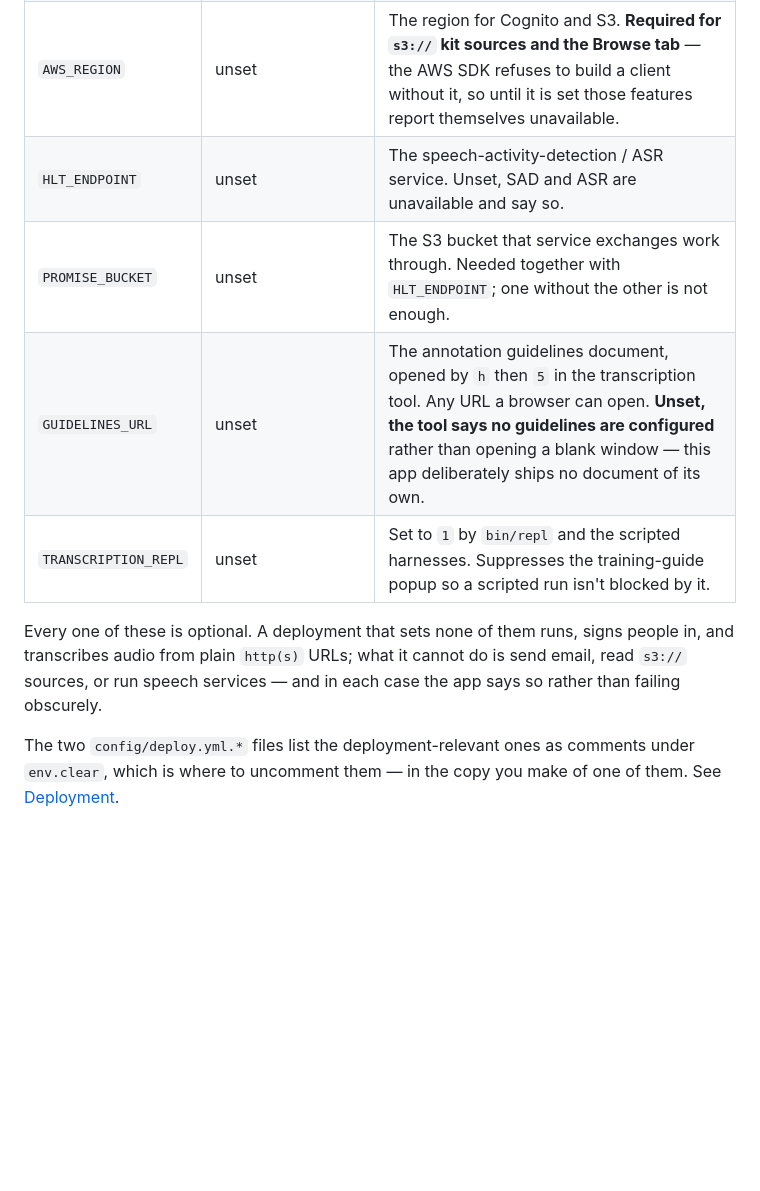
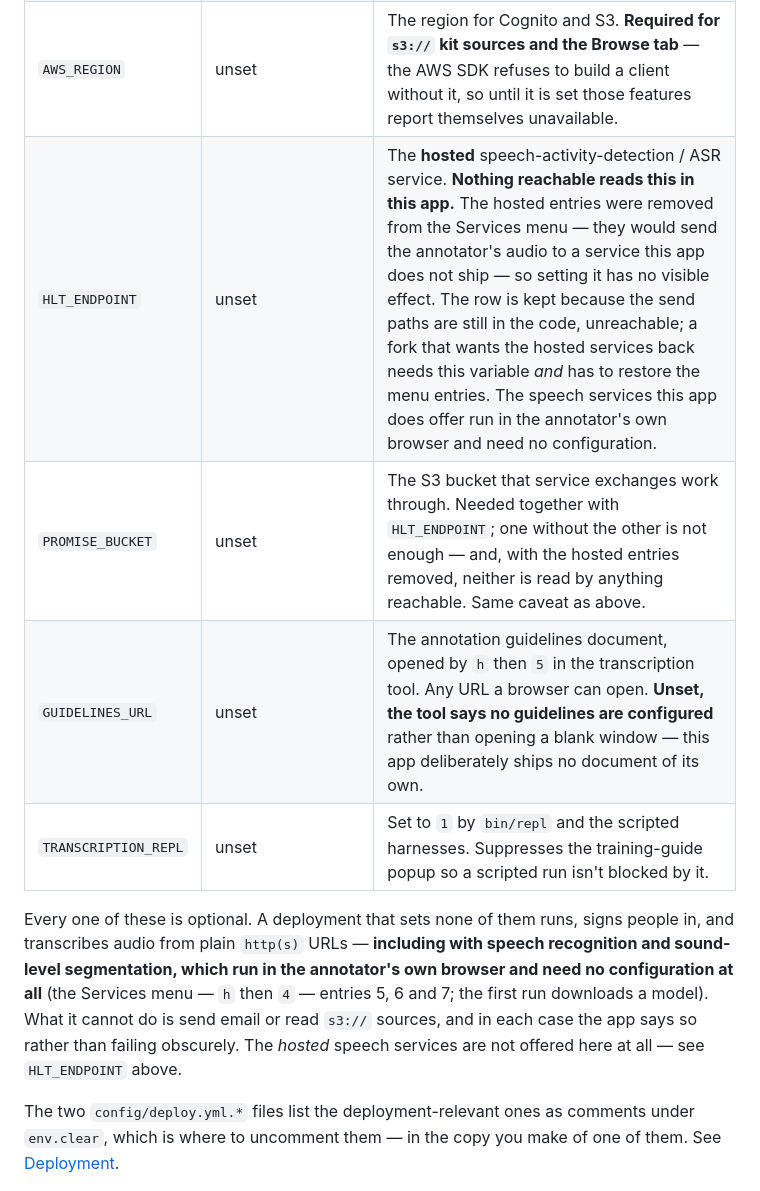
Before and after one commit to Linguistic-Data-Consortium/webtrans26, a Markdown page: docs/CONFIGURATION.md, the part around the change. GitHub-like rendering; blank space fills up the shorter version.

```diff
--- a/docs/CONFIGURATION.md
+++ b/docs/CONFIGURATION.md
@@ -13,15 +13,19 @@ This app deliberately avoids hard-coded infra. The defaults are chosen so a fres
 | `ALLOWED_HOSTS` | `APP_HOST` if set, otherwise unset | Comma-separated hostnames and/or IP addresses this instance answers to, e.g. `app.example.org` or `203.0.113.25`. Any other `Host` header gets a 403, which keeps a forged one from shaping the links and redirects Rails builds, and refuses DNS-rebinding requests; `/up` is exempt so health checks still work. **Unset, any host is answered** — set it once you know the name or address people use. |
 | `SSL` | unset (treated as **`true`**) | Sets `assume_ssl` and `force_ssl` in production: HTTP redirects to HTTPS and cookies are marked secure. **On by default** — every deployment in [Deployment](DEPLOYMENT.md) serves HTTPS, either with a Let's Encrypt certificate if the machine has a hostname or a self-signed one for its IP if not. Set `SSL=false` only for a deliberate plain-HTTP deployment, and note that passwords then cross the network in the clear. |
 | `AWS_REGION` | unset | The region for Cognito and S3. **Required for `s3://` kit sources and the Browse tab** — the AWS SDK refuses to build a client without it, so until it is set those features report themselves unavailable. |
-| `HLT_ENDPOINT` | unset | The speech-activity-detection / ASR service. Unset, SAD and ASR are unavailable and say so. |
-| `PROMISE_BUCKET` | unset | The S3 bucket that service exchanges work through. Needed together with `HLT_ENDPOINT`; one without the other is not enough. |
+| `HLT_ENDPOINT` | unset | The **hosted** speech-activity-detection / ASR service. **Nothing reachable reads this in this app.** The hosted entries were removed from the Services menu — they would send the annotator's audio to a service this app does not ship — so setting it has no visible effect. The row is kept because the send paths are still in the code, unreachable; a fork that wants the hosted services back needs this variable *and* has to restore the menu entries. The speech services this app does offer run in the annotator's own browser and need no configuration. |
+| `PROMISE_BUCKET` | unset | The S3 bucket that service exchanges work through. Needed together with `HLT_ENDPOINT`; one without the other is not enough — and, with the hosted entries removed, neither is read by anything reachable. Same caveat as above. |
 | `GUIDELINES_URL` | unset | The annotation guidelines document, opened by `h` then `5` in the transcription tool. Any URL a browser can open. **Unset, the tool says no guidelines are configured** rather than opening a blank window — this app deliberately ships no document of its own. |
 | `TRANSCRIPTION_REPL` | unset | Set to `1` by `bin/repl` and the scripted harnesses. Suppresses the training-guide popup so a scripted run isn't blocked by it. |
 
 Every one of these is optional. A deployment that sets none of them runs, signs
-people in, and transcribes audio from plain `http(s)` URLs; what it cannot do is
-send email, read `s3://` sources, or run speech services — and in each case the
-app says so rather than failing obscurely.
+people in, and transcribes audio from plain `http(s)` URLs — **including with
+speech recognition and sound-level segmentation, which run in the annotator's
+own browser and need no configuration at all** (the Services menu — `h` then
+`4` — entries 5, 6 and 7; the first run downloads a model). What it cannot do is send email or read
+`s3://` sources, and in each case the app says so rather than failing
+obscurely. The *hosted* speech services are not offered here at all — see
+`HLT_ENDPOINT` above.
 
 The two `config/deploy.yml.*` files list the deployment-relevant ones as
 comments under `env.clear`, which is where to uncomment them — in the copy you
```
Also changed, not shown: docs/DEPLOYMENT.md (+9 -3 lines).
